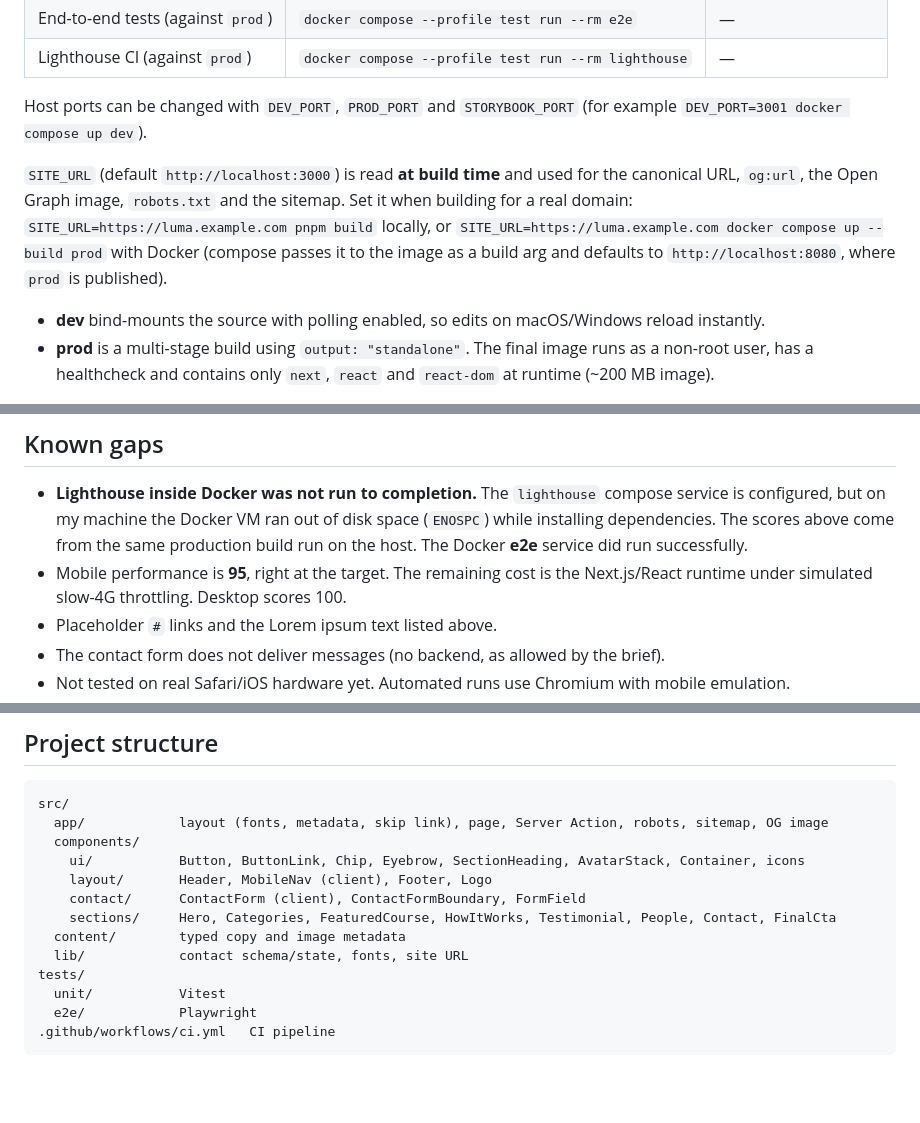
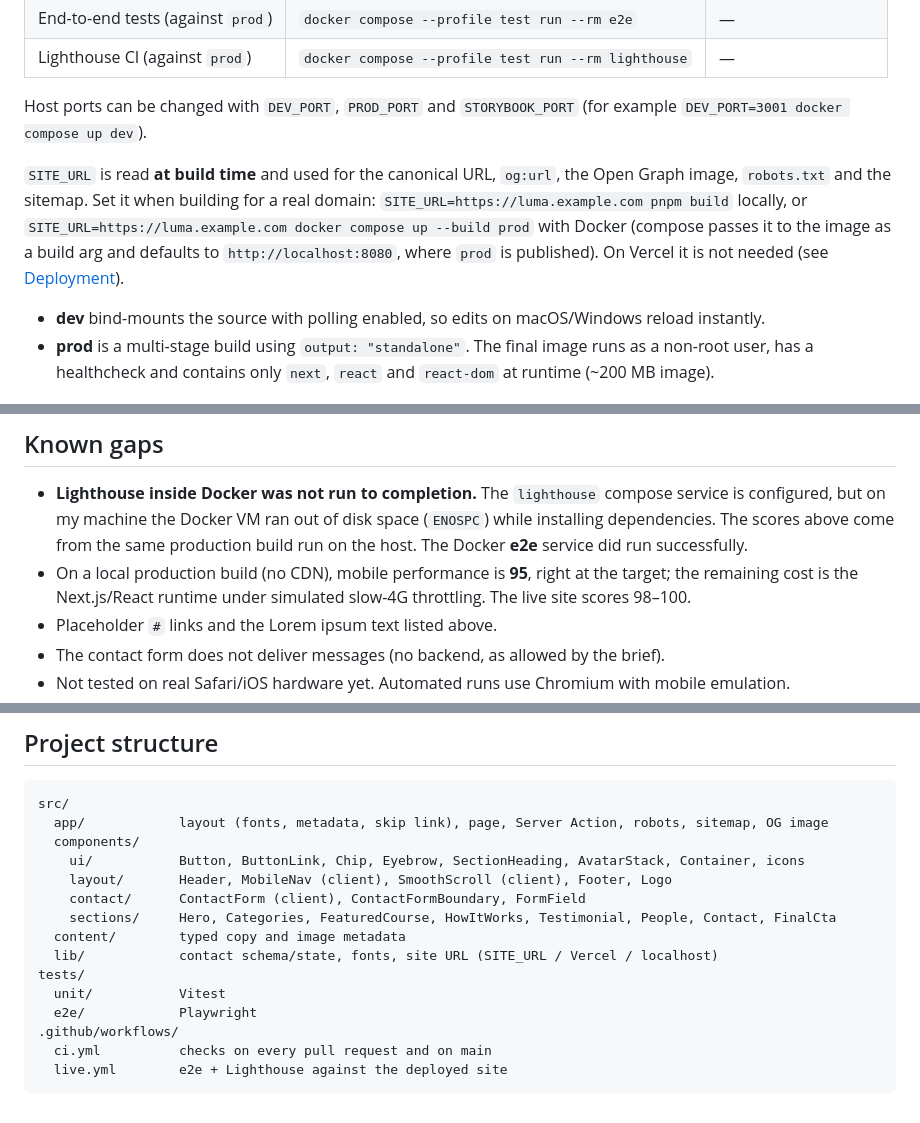
Before and after one commit to marlonbochi/buzzvel_assessment, a Markdown page: README.md, 3 parts joined by grey strips. Rendered like a GitHub page; blank space fills up the shorter version.

````diff
--- a/README.md
+++ b/README.md
@@ -27,11 +39,12 @@ Production build, default Lighthouse settings (mobile: simulated Moto G Power on
 Host ports can be changed with `DEV_PORT`, `PROD_PORT` and `STORYBOOK_PORT`
 (for example `DEV_PORT=3001 docker compose up dev`).
 
-`SITE_URL` (default `http://localhost:3000`) is read **at build time** and used for the canonical
-URL, `og:url`, the Open Graph image, `robots.txt` and the sitemap. Set it when building for a real
-domain: `SITE_URL=https://luma.example.com pnpm build` locally, or
+`SITE_URL` is read **at build time** and used for the canonical URL, `og:url`, the Open Graph
+image, `robots.txt` and the sitemap. Set it when building for a real domain:
+`SITE_URL=https://luma.example.com pnpm build` locally, or
 `SITE_URL=https://luma.example.com docker compose up --build prod` with Docker (compose passes it to
-the image as a build arg and defaults to `http://localhost:8080`, where `prod` is published).
+the image as a build arg and defaults to `http://localhost:8080`, where `prod` is published). On
+Vercel it is not needed (see [Deployment](#deployment)).
 
 - **dev** bind-mounts the source with polling enabled, so edits on macOS/Windows reload instantly.
 - **prod** is a multi-stage build using `output: "standalone"`. The final image runs as a non-root user,
@@ -155,8 +197,9 @@ scores can be a few points noisier than on a local machine.
   configured, but on my machine the Docker VM ran out of disk space (`ENOSPC`) while installing
   dependencies. The scores above come from the same production build run on the host. The Docker
   **e2e** service did run successfully.
-- Mobile performance is **95**, right at the target. The remaining cost is the Next.js/React
-  runtime under simulated slow-4G throttling. Desktop scores 100.
+- On a local production build (no CDN), mobile performance is **95**, right at the target; the
+  remaining cost is the Next.js/React runtime under simulated slow-4G throttling. The live site
+  scores 98–100.
 - Placeholder `#` links and the Lorem ipsum text listed above.
 - The contact form does not deliver messages (no backend, as allowed by the brief).
 - Not tested on real Safari/iOS hardware yet. Automated runs use Chromium with mobile emulation.
@@ -203,13 +246,15 @@ src/
   app/            layout (fonts, metadata, skip link), page, Server Action, robots, sitemap, OG image
   components/
     ui/           Button, ButtonLink, Chip, Eyebrow, SectionHeading, AvatarStack, Container, icons
-    layout/       Header, MobileNav (client), Footer, Logo
+    layout/       Header, MobileNav (client), SmoothScroll (client), Footer, Logo
     contact/      ContactForm (client), ContactFormBoundary, FormField
     sections/     Hero, Categories, FeaturedCourse, HowItWorks, Testimonial, People, Contact, FinalCta
   content/        typed copy and image metadata
-  lib/            contact schema/state, fonts, site URL
+  lib/            contact schema/state, fonts, site URL (SITE_URL / Vercel / localhost)
 tests/
   unit/           Vitest
   e2e/            Playwright
-.github/workflows/ci.yml   CI pipeline
+.github/workflows/
+  ci.yml          checks on every pull request and on main
+  live.yml        e2e + Lighthouse against the deployed site
 ```
````
Also changed, not shown: other parts of README.md (+44 -3 lines), docs/lighthouse/desktop.png, docs/lighthouse/mobile.png.
